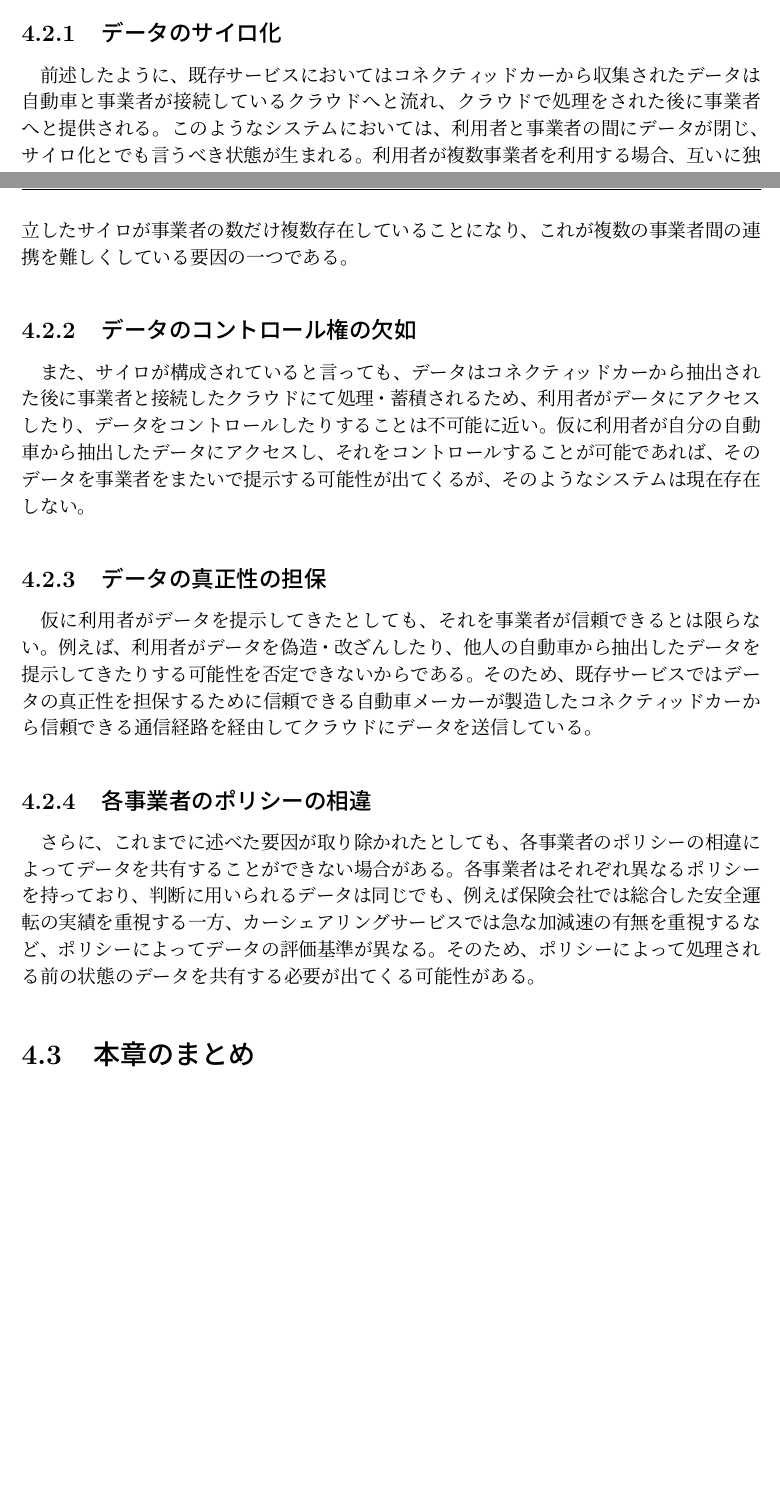
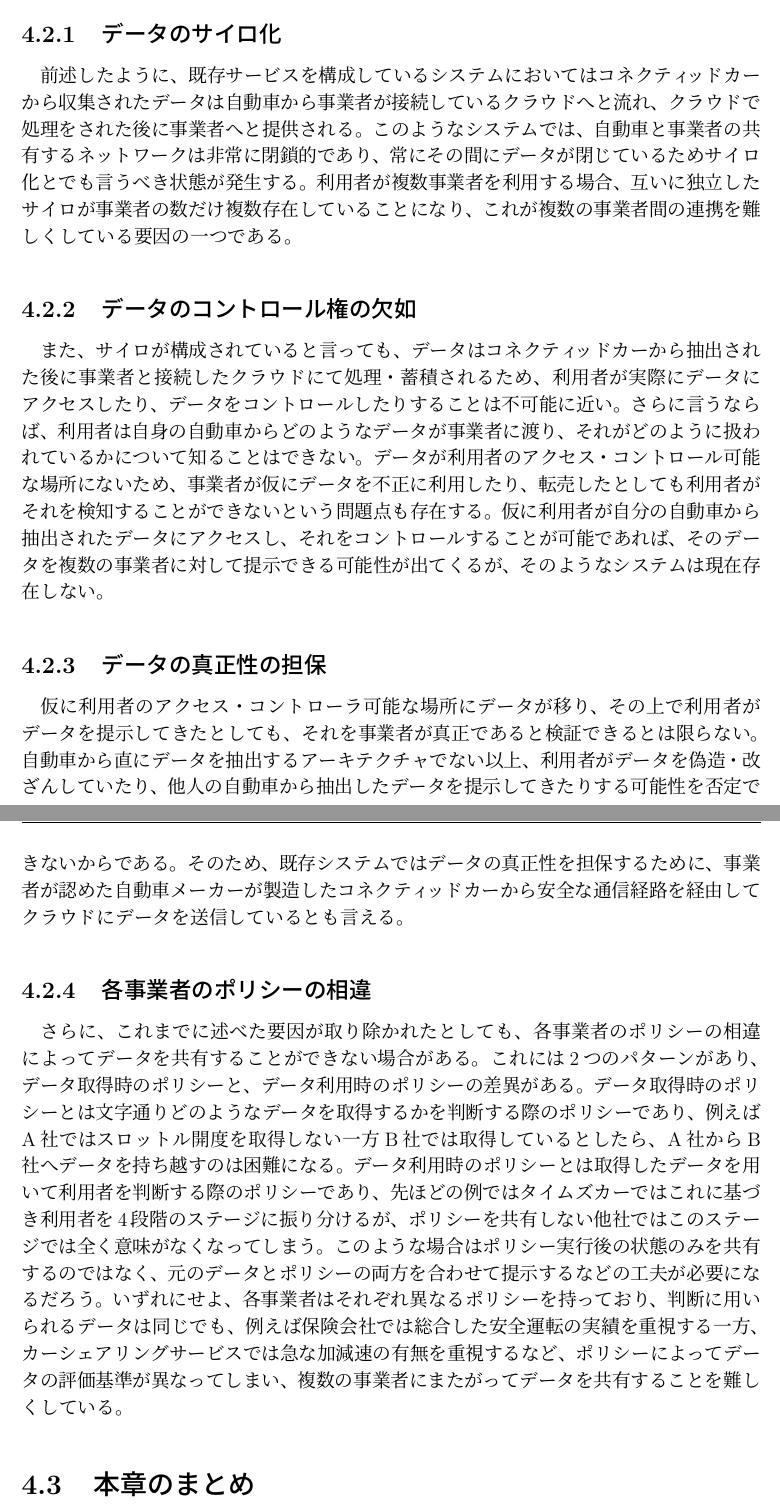
Before and after one commit to kwauso/2025F_GP2, a LaTeX thesis (paper/pre-submission/thesis.tex, which reads paper/pre-submission/src/4_issue.tex): two parts of pages 19 and 20 of 30 before the commit and two parts of pages 20 and 21 of 31 after it, joined at a grey line, cut so that both start at the same text, the shorter picture padded with empty space. The pictures show the PDF file paper/pre-submission/thesis.pdf that the author committed with the source.

Commit message:
feat: 問題定義まで埋めた

```diff
--- a/paper/pre-submission/src/4_issue.tex
+++ b/paper/pre-submission/src/4_issue.tex
@@ -15,7 +15,15 @@
-しかし、特定の事業者とのみデータを共有する既存サービスは、ベンダーロックインを招きやすく、利用者にサービスの乗り換えという選択肢を与えない。
-例えば、利用者が保険会社を乗り換えても利用ベース保険の実績を引き継ぐことができるかや、カーシェアリングサービスをまたいでも安全運転の履歴により割引を受けられるかはひとえに保険会社やカーシェアリングサービスの判断に委ねられている。
+前節で述べたデータの流れは、既存サービスのような登場人物が利用者と事業者のみ、というような一対一のユースケースにおいては十分である。
+しかしながら、特定の事業者とのみデータを共有する既存システムは、ベンダーロックインを容易に招き、利用者にサービスの乗り換えという選択肢を与えない。
+また、データを共有と言えど、実際のデータは利用者の自動車から事業者のクラウドに蓄積されているため、利用者が自身の自動車から抽出したデータへのアクセスが可能であるとも言い難い。
+例えば、利用者が保険会社を乗り換えても利用ベース保険の実績を引き継ぐことができるかどうかや、カーシェアリングサービスをまたいでも安全運転の履歴により割引を受けられるかどうかはひとえに保険会社やカーシェアリングサービスの判断に委ねられている。
+実際に例で言うならば、タイムズカーにおいては、無事故走行距離とポイントに応じて利用者は4段階に分かれたステージに振り分けられ、ステージに応じて割引などの恩恵を受けられるが、このステージは他のカーシェアリング事業者（オリックスカーシェアや三井のカーシェア）においては全く意味をなさない。
 言い換えるならば、複数の事業者にまたがってデータを共有する際、既存サービスでは事業者やメーカー間の連携が不可欠であるという問題点が存在する。
 また、このようなシステムでは、複数の事業者が結託して利用者に断りなくデータを共有する事態が発生する可能性も否定できない。
+\begin{figure}[h]
+    \centering
+    \includegraphics[width=150mm]{src/public/dataflow.png}
+    \caption{既存システムにおけるデータの流れ}
+\end{figure}
 \\
 　次項からは、この問題を構成している要因についてそれぞれ述べる。
 \subsection{データのサイロ化}
@@ -24,12 +31,17 @@
+このようなシステムでは、自動車と事業者の共有するネットワークは非常に閉鎖的であり、常にその間にデータが閉じているためサイロ化とでも言うべき状態が発生する。
 利用者が複数事業者を利用する場合、互いに独立したサイロが事業者の数だけ複数存在していることになり、これが複数の事業者間の連携を難しくしている要因の一つである。
 \subsection{データのコントロール権の欠如}
-また、サイロが構成されていると言っても、データはコネクティッドカーから抽出された後に事業者と接続したクラウドにて処理・蓄積されるため、利用者がデータにアクセスしたり、データをコントロールしたりすることは不可能に近い。
-仮に利用者が自分の自動車から抽出したデータにアクセスし、それをコントロールすることが可能であれば、そのデータを事業者をまたいで提示する可能性が出てくるが、そのようなシステムは現在存在しない。
+また、サイロが構成されていると言っても、データはコネクティッドカーから抽出された後に事業者と接続したクラウドにて処理・蓄積されるため、利用者が実際にデータにアクセスしたり、データをコントロールしたりすることは不可能に近い。
+さらに言うならば、利用者は自身の自動車からどのようなデータが事業者に渡り、それがどのように扱われているかについて知ることはできない。
+データが利用者のアクセス・コントロール可能な場所にないため、事業者が仮にデータを不正に利用したり、転売したとしても利用者がそれを検知することができないという問題点も存在する。
+仮に利用者が自分の自動車から抽出されたデータにアクセスし、それをコントロールすることが可能であれば、そのデータを複数の事業者に対して提示できる可能性が出てくるが、そのようなシステムは現在存在しない。
 \subsection{データの真正性の担保}
-仮に利用者がデータを提示してきたとしても、それを事業者が信頼できるとは限らない。
-例えば、利用者がデータを偽造・改ざんしたり、他人の自動車から抽出したデータを提示してきたりする可能性を否定できないからである。
-そのため、既存サービスではデータの真正性を担保するために信頼できる自動車メーカーが製造したコネクティッドカーから信頼できる通信経路を経由してクラウドにデータを送信している。
+仮に利用者のアクセス・コントローラ可能な場所にデータが移り、その上で利用者がデータを提示してきたとしても、それを事業者が真正であると検証できるとは限らない。
+自動車から直にデータを抽出するアーキテクチャでない以上、利用者がデータを偽造・改ざんしていたり、他人の自動車から抽出したデータを提示してきたりする可能性を否定できないからである。
+そのため、既存システムではデータの真正性を担保するために、事業者が認めた自動車メーカーが製造したコネクティッドカーから安全な通信経路を経由してクラウドにデータを送信しているとも言える。
 \subsection{各事業者のポリシーの相違}
 さらに、これまでに述べた要因が取り除かれたとしても、各事業者のポリシーの相違によってデータを共有することができない場合がある。
-各事業者はそれぞれ異なるポリシーを持っており、判断に用いられるデータは同じでも、例えば保険会社では総合した安全運転の実績を重視する一方、カーシェアリングサービスでは急な加減速の有無を重視するなど、ポリシーによってデータの評価基準が異なる。
-そのため、ポリシーによって処理される前の状態のデータを共有する必要が出てくる可能性がある。
+これには2つのパターンがあり、データ取得時のポリシーと、データ利用時のポリシーの差異がある。
+データ取得時のポリシーとは文字通りどのようなデータを取得するかを判断する際のポリシーであり、例えばA社ではスロットル開度を取得しない一方B社では取得しているとしたら、A社からB社へデータを持ち越すのは困難になる。
+データ利用時のポリシーとは取得したデータを用いて利用者を判断する際のポリシーであり、先ほどの例ではタイムズカーではこれに基づき利用者を4段階のステージに振り分けるが、ポリシーを共有しない他社ではこのステージでは全く意味がなくなってしまう。
+このような場合はポリシー実行後の状態のみを共有するのではなく、元のデータとポリシーの両方を合わせて提示するなどの工夫が必要になるだろう。
```
Also changed, not shown: paper/pre-submission/latex-output/thesis.pdf, paper/pre-submission/thesis.pdf, paper/pre-submission/src/4_issue.tex (10 more changed lines), 2 other files.
